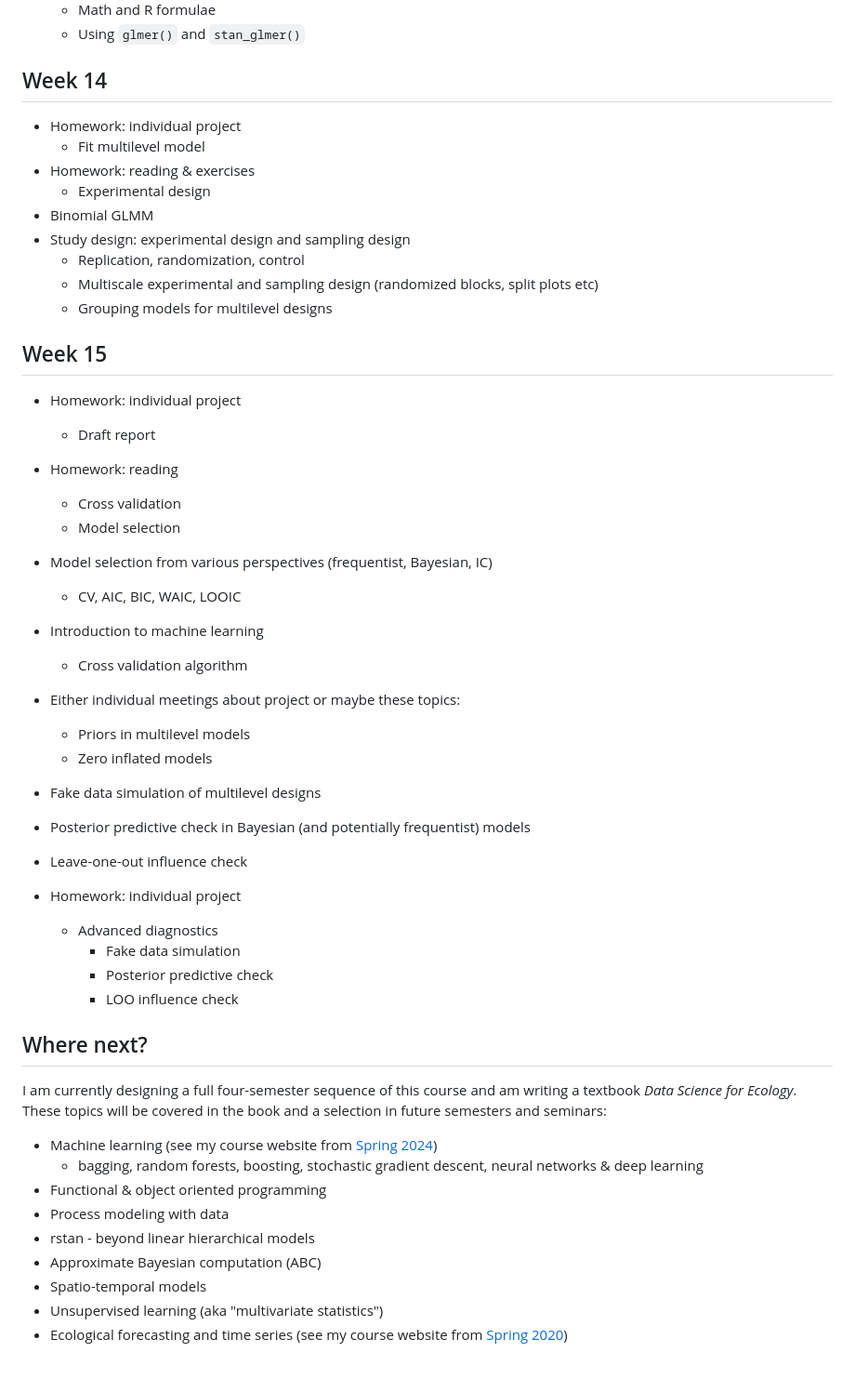
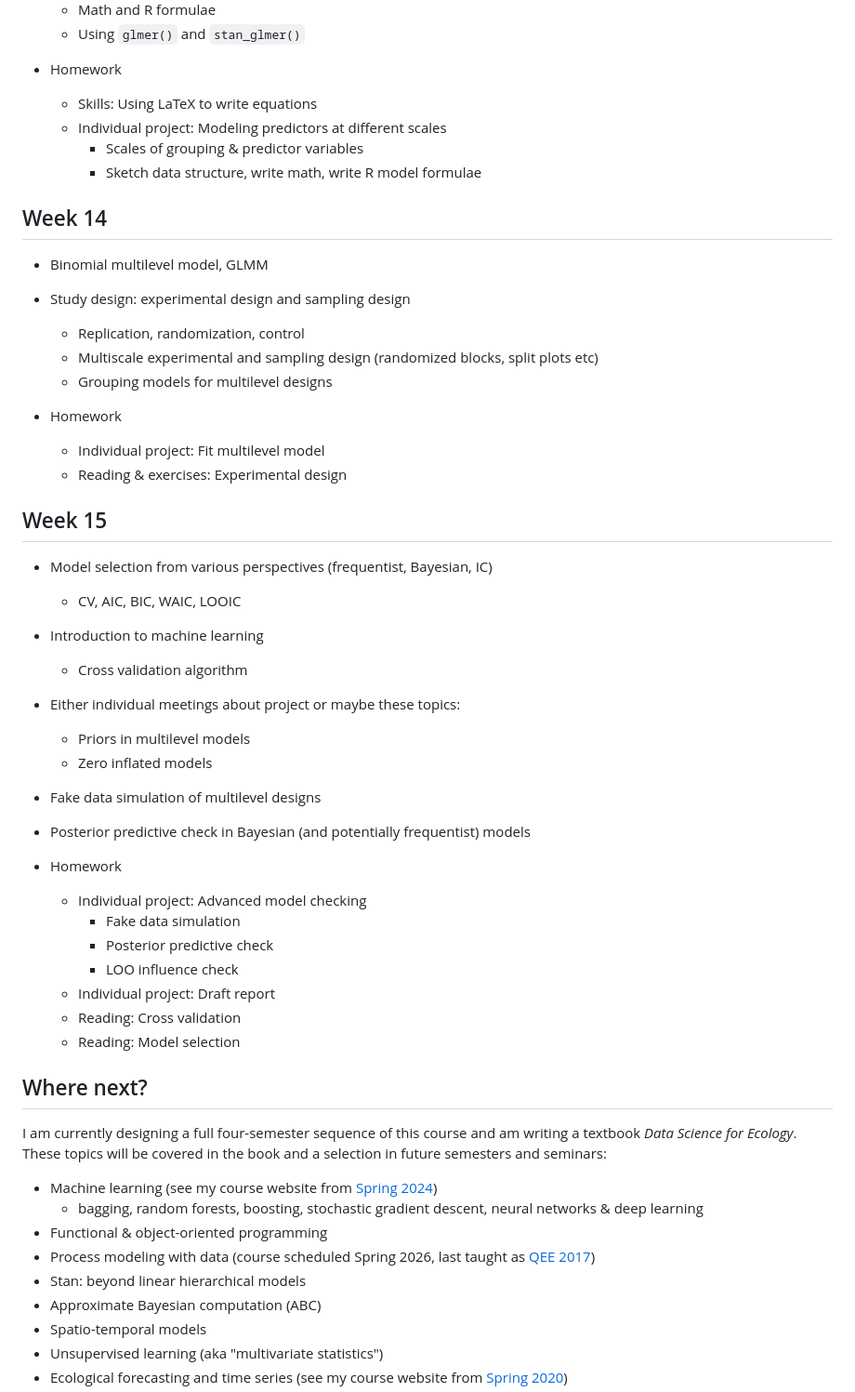
Before and after one commit to EBIO5460Fall2024/class-materials, a Markdown page: 00_timetable.md, the part around the change printed below. Shown: that part at 93% size. GitHub-like rendering; blank space fills up the shorter version.

```diff
--- a/00_timetable.md
+++ b/00_timetable.md
@@ -298,41 +285,55 @@ Homework: reading
   * Math and R formulae
   * Using `glmer()` and `stan_glmer()`
 
+* Homework
+  * Skills: Using LaTeX to write equations
+  * Individual project: Modeling predictors at different scales
+    * Scales of grouping & predictor variables
+    * Sketch data structure, write math, write R model formulae
+
+
+
 ## Week 14
 
-* Homework: individual project
-  * Fit multilevel model
-* Homework: reading & exercises
-  * Experimental design
-* Binomial GLMM
+* Binomial multilevel model, GLMM
+
 * Study design: experimental design and sampling design
   * Replication, randomization, control
   * Multiscale experimental and sampling design (randomized blocks, split plots etc)
   * Grouping models for multilevel designs
 
+* Homework
+  * Individual project: Fit multilevel model
+  * Reading & exercises: Experimental design
+
+
+
 ## Week 15
 
-* Homework: individual project
-  * Draft report
-* Homework: reading
-  * Cross validation
-  * Model selection
 * Model selection from various perspectives (frequentist, Bayesian, IC)
   * CV, AIC, BIC, WAIC, LOOIC
+
 * Introduction to machine learning
   * Cross validation algorithm
+
 * Either individual meetings about project or maybe these topics:
   * Priors in multilevel models
   * Zero inflated models
 
 * Fake data simulation of multilevel designs
+
 * Posterior predictive check in Bayesian (and potentially frequentist) models
-* Leave-one-out influence check
-* Homework: individual project
-  * Advanced diagnostics
+
+* Homework
+  * Individual project: Advanced model checking
     * Fake data simulation
     * Posterior predictive check
     * LOO influence check
+  * Individual project: Draft report
+  * Reading: Cross validation
+  * Reading: Model selection
+
+
 
 ## Where next?
 
@@ -340,9 +341,9 @@ I am currently designing a full four-semester sequence of this course and am wri
 
 * Machine learning (see my course website from [Spring 2024](https://github.com/EBIO5460Spring2024/class-materials))
   * bagging, random forests, boosting, stochastic gradient descent, neural networks & deep learning
-* Functional & object oriented programming
-* Process modeling with data
-* rstan - beyond linear hierarchical models
+* Functional & object-oriented programming
+* Process modeling with data (course scheduled Spring 2026, last taught as [QEE 2017](https://www.colorado.edu/lab/melbourne/courses))
+* Stan: beyond linear hierarchical models
 * Approximate Bayesian computation (ABC)
 * Spatio-temporal models
 * Unsupervised learning (aka "multivariate statistics")
```
Also changed, not shown: other parts of 00_timetable.md (+88 -101 lines).
